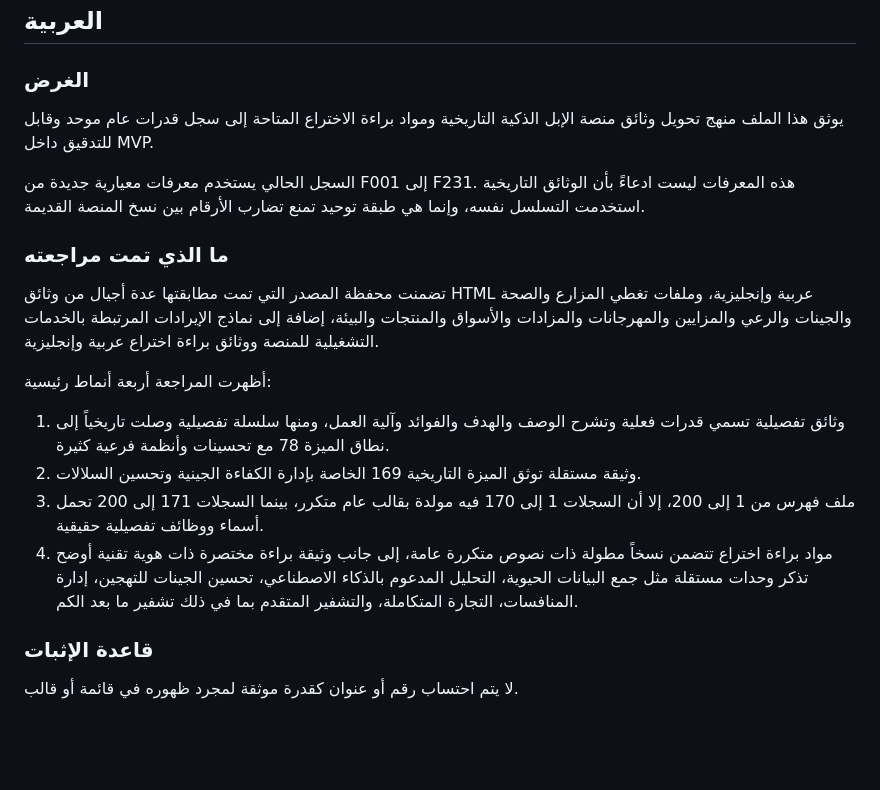
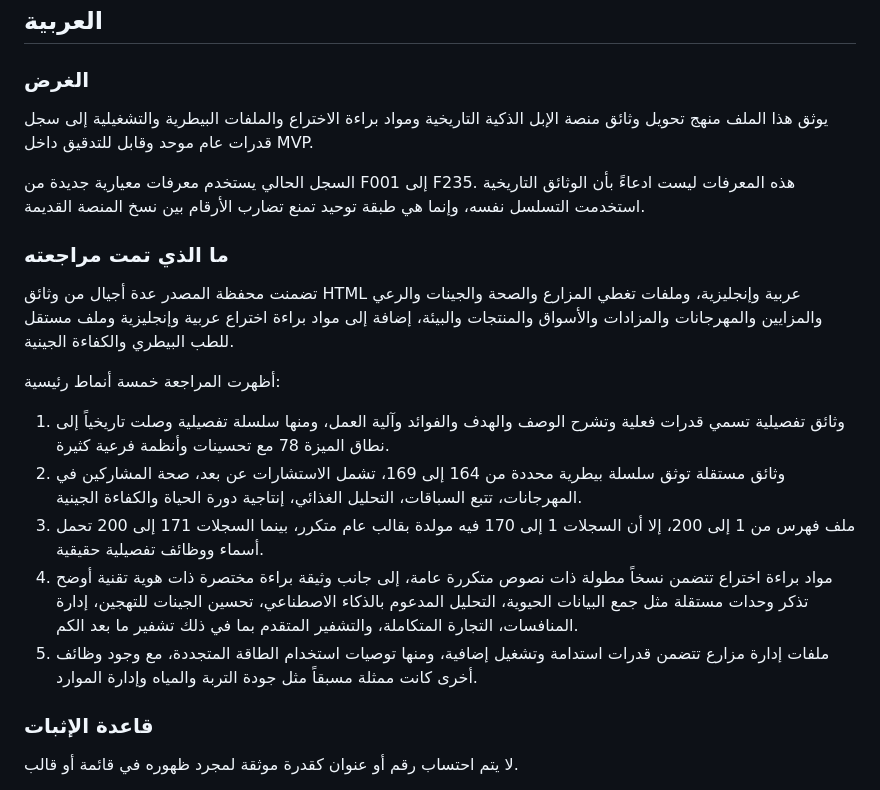
Before and after one commit to maksr2030/SMART-Camel-AI-MVP, a Markdown page: docs/SOURCE_RECONCILIATION.md, the part around one of its changes. GitHub-like rendering; blank space fills up the shorter version.

```diff
--- a/docs/SOURCE_RECONCILIATION.md
+++ b/docs/SOURCE_RECONCILIATION.md
@@ -4,20 +4,21 @@
 
 ### الغرض
 
-يوثق هذا الملف منهج تحويل وثائق منصة الإبل الذكية التاريخية ومواد براءة الاختراع المتاحة إلى سجل قدرات عام موحد وقابل للتدقيق داخل MVP.
+يوثق هذا الملف منهج تحويل وثائق منصة الإبل الذكية التاريخية ومواد براءة الاختراع والملفات البيطرية والتشغيلية إلى سجل قدرات عام موحد وقابل للتدقيق داخل MVP.
 
-السجل الحالي يستخدم معرفات معيارية جديدة من F001 إلى F231. هذه المعرفات ليست ادعاءً بأن الوثائق التاريخية استخدمت التسلسل نفسه، وإنما هي طبقة توحيد تمنع تضارب الأرقام بين نسخ المنصة القديمة.
+السجل الحالي يستخدم معرفات معيارية جديدة من F001 إلى F235. هذه المعرفات ليست ادعاءً بأن الوثائق التاريخية استخدمت التسلسل نفسه، وإنما هي طبقة توحيد تمنع تضارب الأرقام بين نسخ المنصة القديمة.
 
 ### ما الذي تمت مراجعته
 
-تضمنت محفظة المصدر التي تمت مطابقتها عدة أجيال من وثائق HTML عربية وإنجليزية، وملفات تغطي المزارع والصحة والجينات والرعي والمزايين والمهرجانات والمزادات والأسواق والمنتجات والبيئة، إضافة إلى نماذج الإيرادات المرتبطة بالخدمات التشغيلية للمنصة ووثائق براءة اختراع عربية وإنجليزية.
+تضمنت محفظة المصدر عدة أجيال من وثائق HTML عربية وإنجليزية، وملفات تغطي المزارع والصحة والجينات والرعي والمزايين والمهرجانات والمزادات والأسواق والمنتجات والبيئة، إضافة إلى مواد براءة اختراع عربية وإنجليزية وملف مستقل للطب البيطري والكفاءة الجينية.
 
-أظهرت المراجعة أربعة أنماط رئيسية:
+أظهرت المراجعة خمسة أنماط رئيسية:
 
 1. وثائق تفصيلية تسمي قدرات فعلية وتشرح الوصف والهدف والفوائد وآلية العمل، ومنها سلسلة تفصيلية وصلت تاريخياً إلى نطاق الميزة 78 مع تحسينات وأنظمة فرعية كثيرة.
-2. وثيقة مستقلة توثق الميزة التاريخية 169 الخاصة بإدارة الكفاءة الجينية وتحسين السلالات.
+2. وثائق مستقلة توثق سلسلة بيطرية محددة من 164 إلى 169، تشمل الاستشارات عن بعد، صحة المشاركين في المهرجانات، تتبع السباقات، التحليل الغذائي، إنتاجية دورة الحياة والكفاءة الجينية.
 3. ملف فهرس من 1 إلى 200، إلا أن السجلات 1 إلى 170 فيه مولدة بقالب عام متكرر، بينما السجلات 171 إلى 200 تحمل أسماء ووظائف تفصيلية حقيقية.
 4. مواد براءة اختراع تتضمن نسخاً مطولة ذات نصوص متكررة عامة، إلى جانب وثيقة براءة مختصرة ذات هوية تقنية أوضح تذكر وحدات مستقلة مثل جمع البيانات الحيوية، التحليل المدعوم بالذكاء الاصطناعي، تحسين الجينات للتهجين، إدارة المنافسات، التجارة المتكاملة، والتشفير المتقدم بما في ذلك تشفير ما بعد الكم.
+5. ملفات إدارة مزارع تتضمن قدرات استدامة وتشغيل إضافية، ومنها توصيات استخدام الطاقة المتجددة، مع وجود وظائف أخرى كانت ممثلة مسبقاً مثل جودة التربة والمياه وإدارة الموارد.
 
 ### قاعدة الإثبات
 
```
Also changed, not shown: other parts of docs/SOURCE_RECONCILIATION.md (+37 -36 lines).
